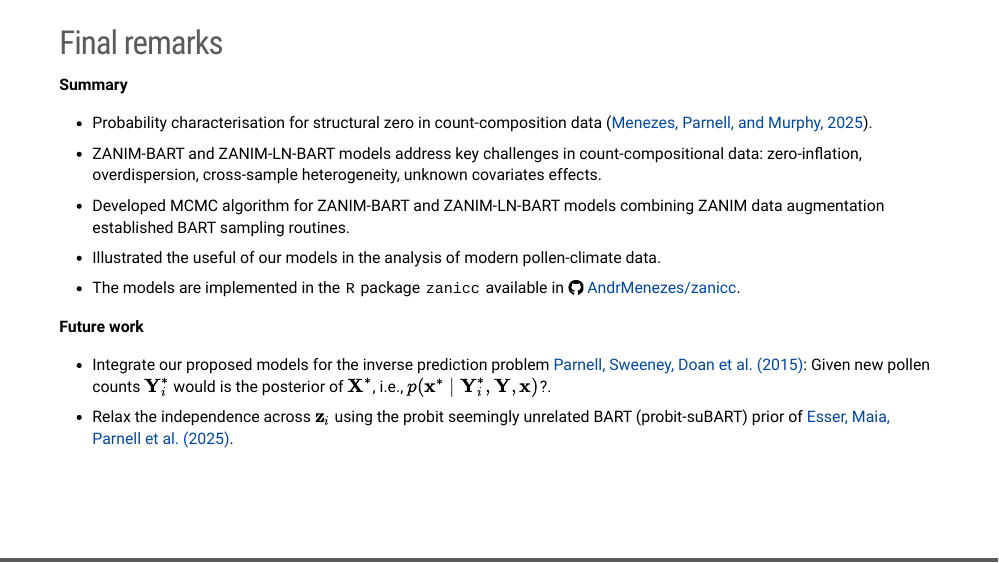
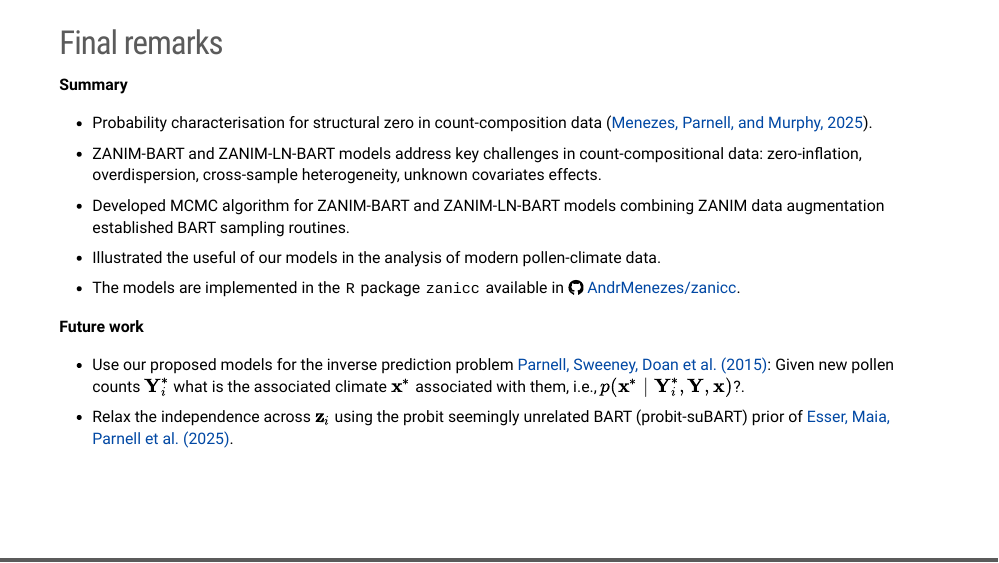
Before and after one commit to AndrMenezes/lancaster_csml__2026-02-06, an R Markdown document (index.Rmd): page 38 of 40. The pictures show the slides in the output file index.html that the author committed with the source; the slides are laid out offline by our stand-in for remark.js, each with all of its steps uncovered, in fonts that may differ from those the slides ask for, and without slide numbers, shadows or browser add-ons.

Commit message:
corrigi ultimo slide

```diff
--- a/index.Rmd
+++ b/index.Rmd
@@ -777,8 +777,8 @@ unknown covariates effects.
 .font80[
 
 **Future work**
-  - Integrate our proposed models for the inverse prediction problem `r Citet(bib, "Parnell2015")`:
-    Given new pollen counts $\mathbf{Y}_i^\ast$ would is the posterior of $\mathbf{X}^{\ast}$, i.e., $p(\mathbf{x}^{\ast} \mid \mathbf{Y}_i^\ast, \mathbf{Y}, \mathbf{x})$?.
+  - Use our proposed models for the inverse prediction problem `r Citet(bib, "Parnell2015")`:
+    Given new pollen counts $\mathbf{Y}_i^\ast$ what is the associated climate $\mathbf{x}^{\ast}$ associated with them, i.e., $p(\mathbf{x}^{\ast} \mid \mathbf{Y}_i^\ast, \mathbf{Y}, \mathbf{x})$?.
 
   - Relax the independence across $\mathbf{z}_i$ using the
   probit seemingly unrelated BART (probit-suBART) prior of `r Citet(bib, "Esser2025")`.
```
Also changed, not shown: index.html, index_files/figure-html/count-prob-1.svg, index_files/figure-html/toy-example-1.svg, index_files/figure-html/zero-prob-1.svg.
